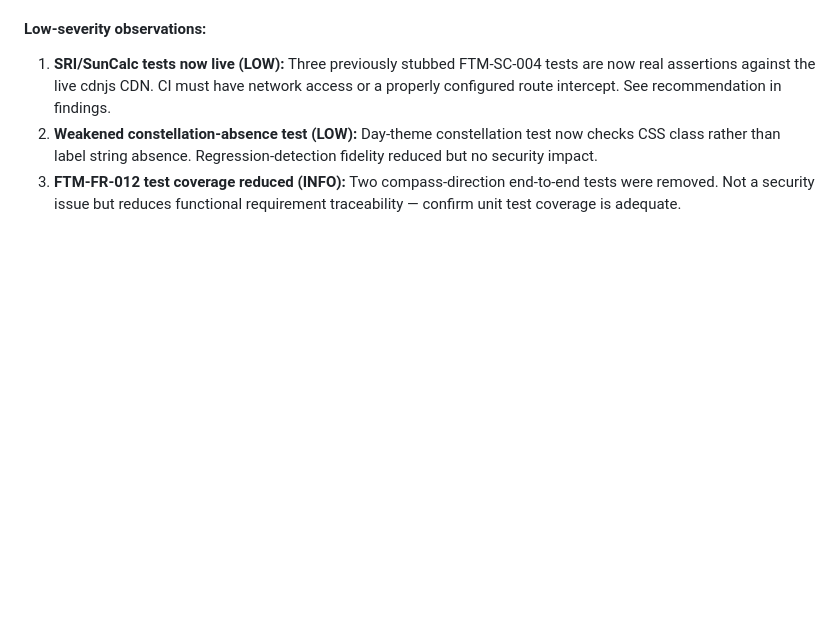
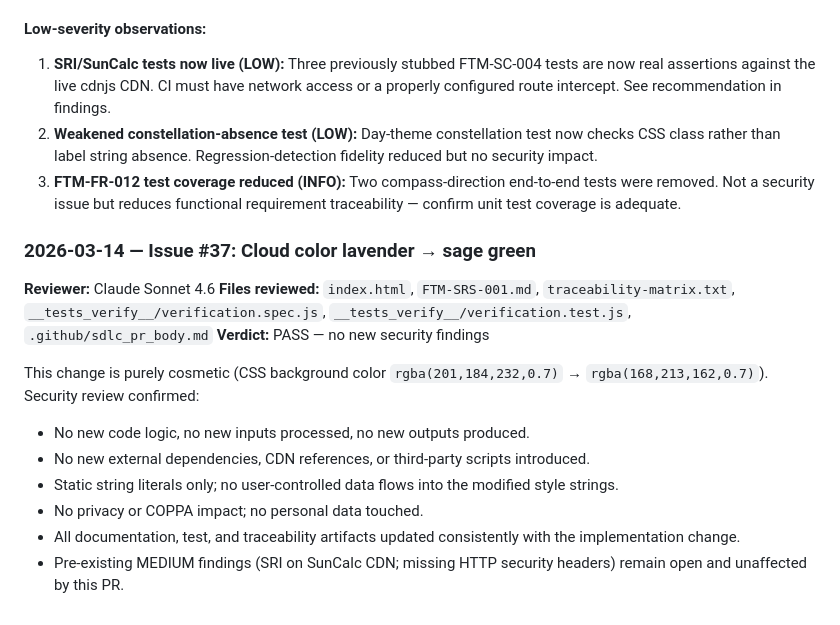
Before and after one commit to giannigferrise-maker/find-the-moon, a Markdown page: docs/security-review.md, the part around the change. Drawn GitHub-style; blank space fills up the shorter version.

Commit message:
SDLC Session 4: security review for issue #37

```diff
--- a/docs/security-review.md
+++ b/docs/security-review.md
@@ -317,3 +317,19 @@ No security vulnerabilities found. The changes are purely presentational (CSS co
 1. **SRI/SunCalc tests now live (LOW):** Three previously stubbed FTM-SC-004 tests are now real assertions against the live cdnjs CDN. CI must have network access or a properly configured route intercept. See recommendation in findings.
 2. **Weakened constellation-absence test (LOW):** Day-theme constellation test now checks CSS class rather than label string absence. Regression-detection fidelity reduced but no security impact.
 3. **FTM-FR-012 test coverage reduced (INFO):** Two compass-direction end-to-end tests were removed. Not a security issue but reduces functional requirement traceability — confirm unit test coverage is adequate.
+
+
+### 2026-03-14 — Issue #37: Cloud color lavender → sage green
+
+**Reviewer:** Claude Sonnet 4.6
+**Files reviewed:** `index.html`, `FTM-SRS-001.md`, `traceability-matrix.txt`, `__tests_verify__/verification.spec.js`, `__tests_verify__/verification.test.js`, `.github/sdlc_pr_body.md`
+**Verdict:** PASS — no new security findings
+
+This change is purely cosmetic (CSS background color `rgba(201,184,232,0.7)` → `rgba(168,213,162,0.7)`). Security review confirmed:
+
+- No new code logic, no new inputs processed, no new outputs produced.
+- No new external dependencies, CDN references, or third-party scripts introduced.
+- Static string literals only; no user-controlled data flows into the modified style strings.
+- No privacy or COPPA impact; no personal data touched.
+- All documentation, test, and traceability artifacts updated consistently with the implementation change.
+- Pre-existing MEDIUM findings (SRI on SunCalc CDN; missing HTTP security headers) remain open and unaffected by this PR.
```
